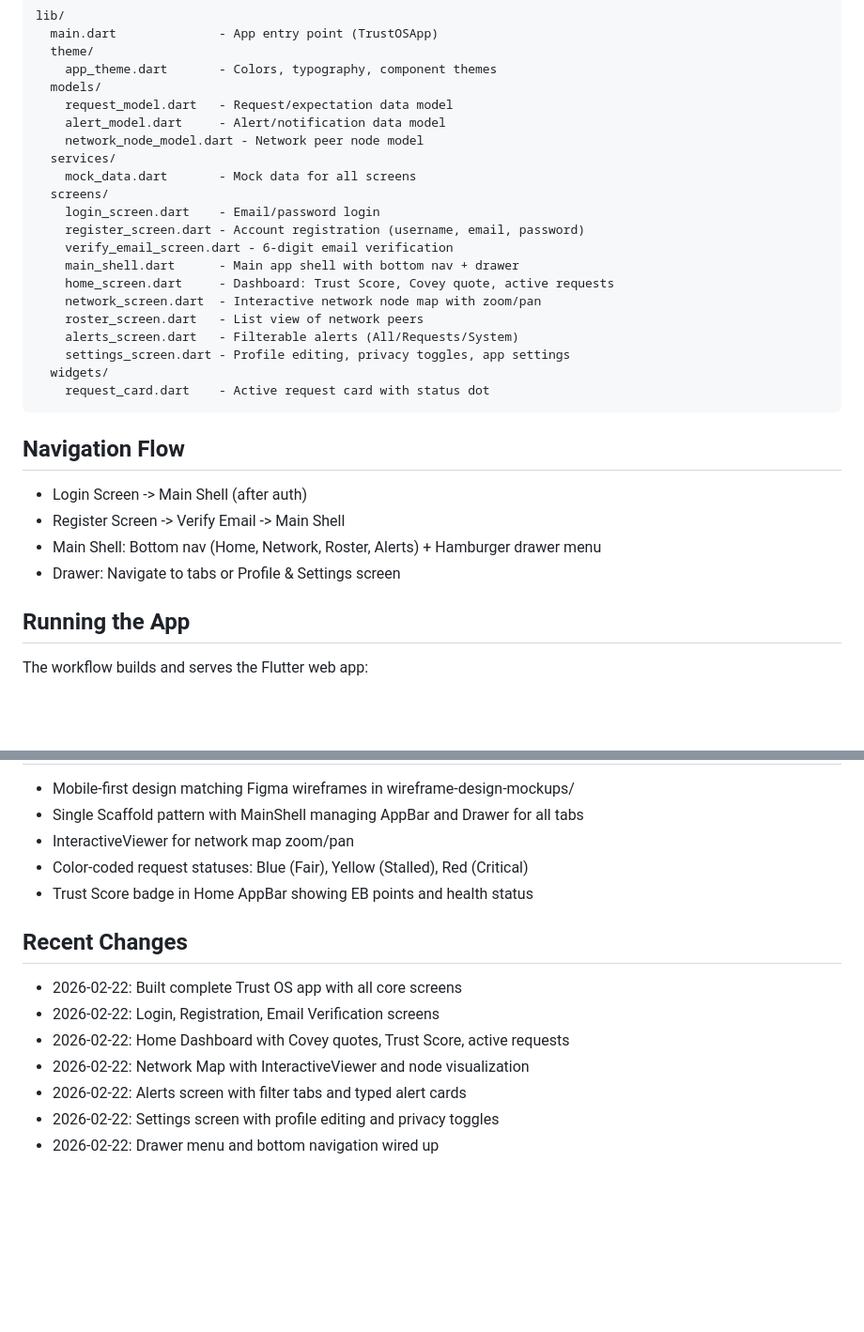
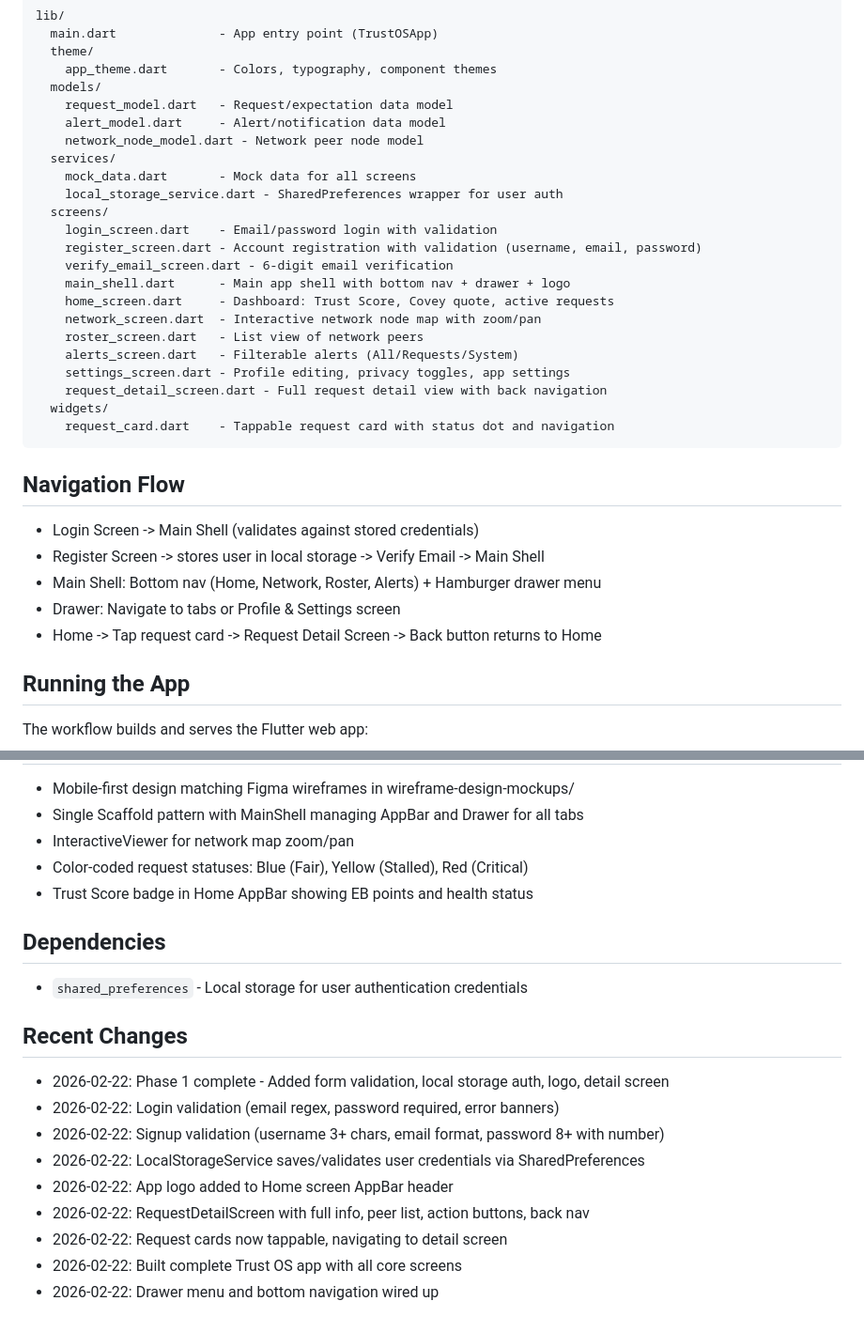
Before and after one commit to ShmInquiry/trust-builder, a Markdown page: replit.md, 2 parts joined by grey strips. Shown at 94% size. Rendered like a GitHub page; blank space fills up the shorter version.

Commit message:
Add user login, signup, and navigation features to the application
Update replit.md to describe implemented Phase 1 features including login/signup validation, local storage usage for authentication, app logo in header, and navigation to a detailed request screen.

Replit-Commit-Author: Agent
Replit-Commit-Session-Id: 460ebca1-7004-43dd-a9e0-40cd67e9630b
Replit-Commit-Checkpoint-Type: full_checkpoint
Replit-Commit-Event-Id: 62ad76f7-34c1-421e-9586-d9ef6bb535b4
Replit-Commit-Screenshot-Url: https://storage.googleapis.com/screenshot-production-us-central1/ca437e55-e423-430d-9751-d8ac40614e7f/460ebca1-7004-43dd-a9e0-40cd67e9630b/zOjZEXY
Replit-Helium-Checkpoint-Created: true

````diff
--- a/replit.md
+++ b/replit.md
@@ -23,25 +23,28 @@ lib/
     network_node_model.dart - Network peer node model
   services/
     mock_data.dart       - Mock data for all screens
+    local_storage_service.dart - SharedPreferences wrapper for user auth
   screens/
-    login_screen.dart    - Email/password login
-    register_screen.dart - Account registration (username, email, password)
+    login_screen.dart    - Email/password login with validation
+    register_screen.dart - Account registration with validation (username, email, password)
     verify_email_screen.dart - 6-digit email verification
-    main_shell.dart      - Main app shell with bottom nav + drawer
+    main_shell.dart      - Main app shell with bottom nav + drawer + logo
     home_screen.dart     - Dashboard: Trust Score, Covey quote, active requests
     network_screen.dart  - Interactive network node map with zoom/pan
     roster_screen.dart   - List view of network peers
     alerts_screen.dart   - Filterable alerts (All/Requests/System)
     settings_screen.dart - Profile editing, privacy toggles, app settings
+    request_detail_screen.dart - Full request detail view with back navigation
   widgets/
-    request_card.dart    - Active request card with status dot
+    request_card.dart    - Tappable request card with status dot and navigation
 ```
 
 ## Navigation Flow
-- Login Screen -> Main Shell (after auth)
-- Register Screen -> Verify Email -> Main Shell
+- Login Screen -> Main Shell (validates against stored credentials)
+- Register Screen -> stores user in local storage -> Verify Email -> Main Shell
 - Main Shell: Bottom nav (Home, Network, Roster, Alerts) + Hamburger drawer menu
 - Drawer: Navigate to tabs or Profile & Settings screen
+- Home -> Tap request card -> Request Detail Screen -> Back button returns to Home
 
 ## Running the App
 The workflow builds and serves the Flutter web app:
@@ -55,11 +58,16 @@ The workflow builds and serves the Flutter web app:
 - Color-coded request statuses: Blue (Fair), Yellow (Stalled), Red (Critical)
 - Trust Score badge in Home AppBar showing EB points and health status
 
+## Dependencies
+- `shared_preferences` - Local storage for user authentication credentials
+
 ## Recent Changes
+- 2026-02-22: Phase 1 complete - Added form validation, local storage auth, logo, detail screen
+- 2026-02-22: Login validation (email regex, password required, error banners)
+- 2026-02-22: Signup validation (username 3+ chars, email format, password 8+ with number)
+- 2026-02-22: LocalStorageService saves/validates user credentials via SharedPreferences
+- 2026-02-22: App logo added to Home screen AppBar header
+- 2026-02-22: RequestDetailScreen with full info, peer list, action buttons, back nav
+- 2026-02-22: Request cards now tappable, navigating to detail screen
 - 2026-02-22: Built complete Trust OS app with all core screens
-- 2026-02-22: Login, Registration, Email Verification screens
-- 2026-02-22: Home Dashboard with Covey quotes, Trust Score, active requests
-- 2026-02-22: Network Map with InteractiveViewer and node visualization
-- 2026-02-22: Alerts screen with filter tabs and typed alert cards
-- 2026-02-22: Settings screen with profile editing and privacy toggles
 - 2026-02-22: Drawer menu and bottom navigation wired up
````
